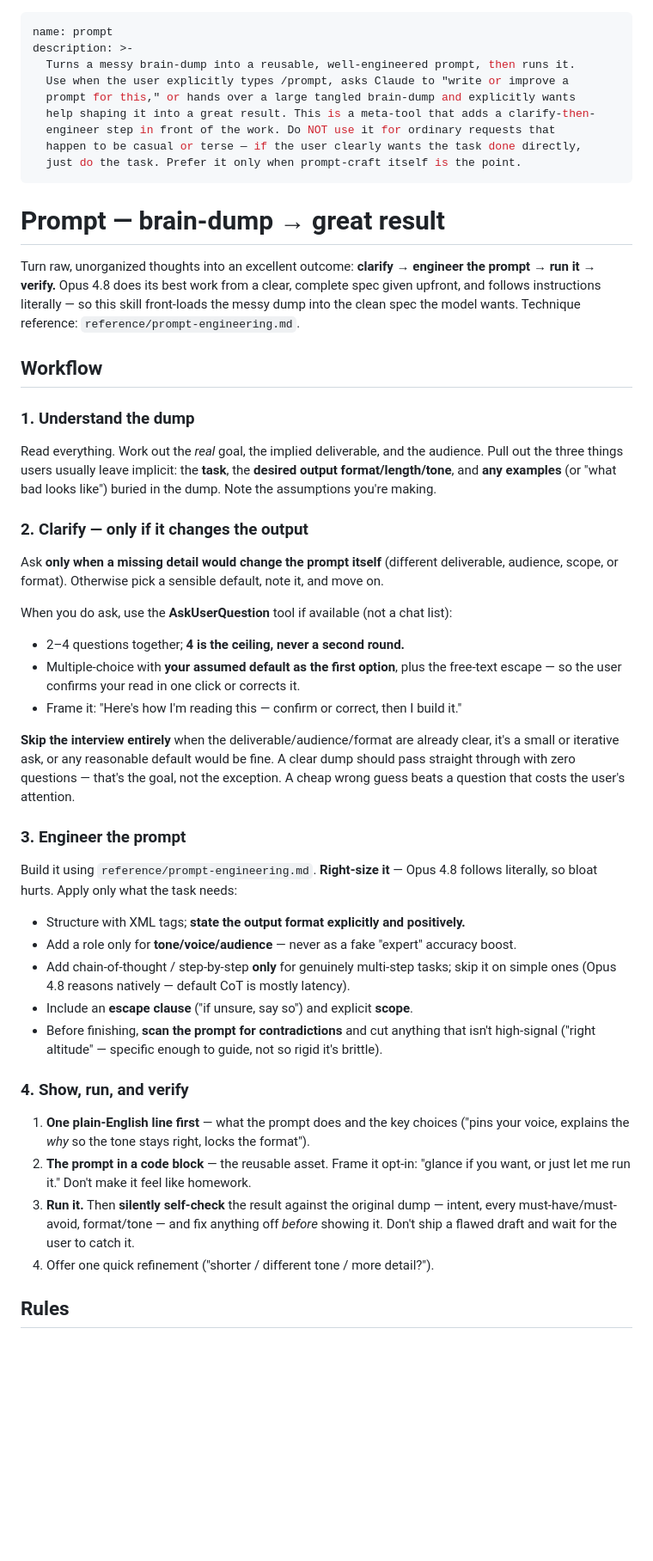
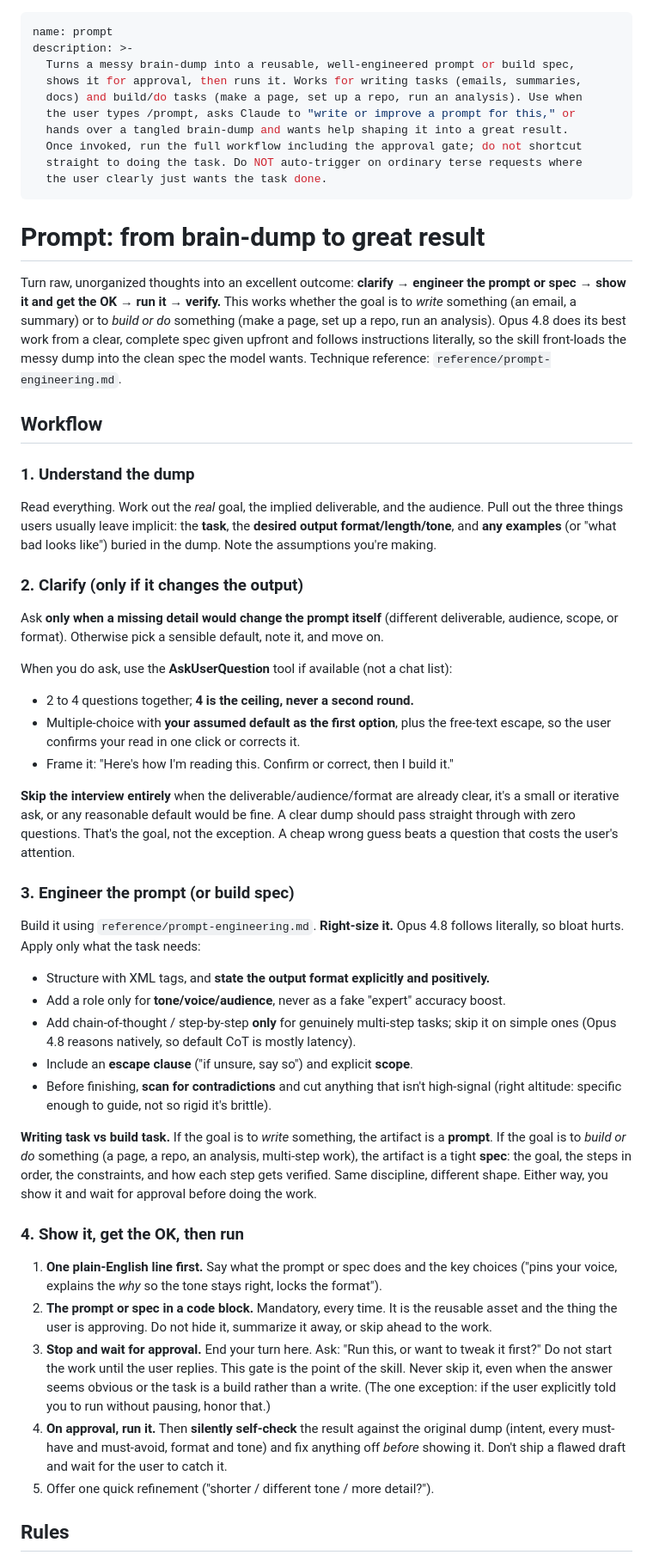
Before and after one commit to amart-builder/prompt-builder, a Markdown page: prompt/SKILL.md, the part around one of its changes. Shown at 86% size. Drawn GitHub-style; blank space fills up the shorter version.

Commit message:
Add mandatory approval gate; support build tasks, not just writing
The skill was skippable: its "show the prompt" step was framed as opt-in
("glance if you want, or just let me run it"), so the model could revert to
just doing the task and never surface the engineered prompt. Real failure
observed in practice.

Changes:
- Step 4 now: show the prompt/spec (mandatory), STOP, wait for approval, then run.
- Broadened from writing-only to writing OR building: build tasks produce a
  tight spec/plan instead of a content prompt; same show-and-approve gate.
- Added rule: once invoked, run the full workflow; never shortcut to the task.
- Removed em dashes.

Co-Authored-By: Claude Opus 4.8 (1M context) <noreply@anthropic.com>

```diff
--- a/prompt/SKILL.md
+++ b/prompt/SKILL.md
@@ -1,20 +1,23 @@
 ---
 name: prompt
 description: >-
-  Turns a messy brain-dump into a reusable, well-engineered prompt, then runs it.
-  Use when the user explicitly types /prompt, asks Claude to "write or improve a
-  prompt for this," or hands over a large tangled brain-dump and explicitly wants
-  help shaping it into a great result. This is a meta-tool that adds a clarify-then-
-  engineer step in front of the work. Do NOT use it for ordinary requests that
-  happen to be casual or terse — if the user clearly wants the task done directly,
-  just do the task. Prefer it only when prompt-craft itself is the point.
+  Turns a messy brain-dump into a reusable, well-engineered prompt or build spec,
+  shows it for approval, then runs it. Works for writing tasks (emails, summaries,
+  docs) and build/do tasks (make a page, set up a repo, run an analysis). Use when
+  the user types /prompt, asks Claude to "write or improve a prompt for this," or
+  hands over a tangled brain-dump and wants help shaping it into a great result.
+  Once invoked, run the full workflow including the approval gate; do not shortcut
+  straight to doing the task. Do NOT auto-trigger on ordinary terse requests where
+  the user clearly just wants the task done.
 ---
 
-# Prompt — brain-dump → great result
+# Prompt: from brain-dump to great result
 
 Turn raw, unorganized thoughts into an excellent outcome: **clarify → engineer the
-prompt → run it → verify.** Opus 4.8 does its best work from a clear, complete spec
-given upfront, and follows instructions literally — so this skill front-loads the messy
+prompt or spec → show it and get the OK → run it → verify.** This works whether the
+goal is to *write* something (an email, a summary) or to *build or do* something (make a
+page, set up a repo, run an analysis). Opus 4.8 does its best work from a clear, complete
+spec given upfront and follows instructions literally, so the skill front-loads the messy
 dump into the clean spec the model wants. Technique reference: `reference/prompt-engineering.md`.
 
 ## Workflow
@@ -25,40 +28,52 @@ Pull out the three things users usually leave implicit: the **task**, the **desi
 output format/length/tone**, and **any examples** (or "what bad looks like") buried in
 the dump. Note the assumptions you're making.
 
-### 2. Clarify — only if it changes the output
+### 2. Clarify (only if it changes the output)
 Ask **only when a missing detail would change the prompt itself** (different deliverable,
 audience, scope, or format). Otherwise pick a sensible default, note it, and move on.
 
 When you do ask, use the **AskUserQuestion** tool if available (not a chat list):
-- 2–4 questions together; **4 is the ceiling, never a second round.**
+- 2 to 4 questions together; **4 is the ceiling, never a second round.**
 - Multiple-choice with **your assumed default as the first option**, plus the free-text
-  escape — so the user confirms your read in one click or corrects it.
-- Frame it: "Here's how I'm reading this — confirm or correct, then I build it."
+  escape, so the user confirms your read in one click or corrects it.
+- Frame it: "Here's how I'm reading this. Confirm or correct, then I build it."
 
 **Skip the interview entirely** when the deliverable/audience/format are already clear,
 it's a small or iterative ask, or any reasonable default would be fine. A clear dump
-should pass straight through with zero questions — that's the goal, not the exception.
+should pass straight through with zero questions. That's the goal, not the exception.
 A cheap wrong guess beats a question that costs the user's attention.
 
-### 3. Engineer the prompt
-Build it using `reference/prompt-engineering.md`. **Right-size it** — Opus 4.8 follows
+### 3. Engineer the prompt (or build spec)
+Build it using `reference/prompt-engineering.md`. **Right-size it.** Opus 4.8 follows
 literally, so bloat hurts. Apply only what the task needs:
-- Structure with XML tags; **state the output format explicitly and positively.**
-- Add a role only for **tone/voice/audience** — never as a fake "expert" accuracy boost.
+- Structure with XML tags, and **state the output format explicitly and positively.**
+- Add a role only for **tone/voice/audience**, never as a fake "expert" accuracy boost.
 - Add chain-of-thought / step-by-step **only** for genuinely multi-step tasks; skip it on
-  simple ones (Opus 4.8 reasons natively — default CoT is mostly latency).
+  simple ones (Opus 4.8 reasons natively, so default CoT is mostly latency).
 - Include an **escape clause** ("if unsure, say so") and explicit **scope**.
-- Before finishing, **scan the prompt for contradictions** and cut anything that isn't
-  high-signal ("right altitude" — specific enough to guide, not so rigid it's brittle).
+- Before finishing, **scan for contradictions** and cut anything that isn't high-signal
+  (right altitude: specific enough to guide, not so rigid it's brittle).
 
-### 4. Show, run, and verify
-1. **One plain-English line first** — what the prompt does and the key choices ("pins your
-   voice, explains the *why* so the tone stays right, locks the format").
-2. **The prompt in a code block** — the reusable asset. Frame it opt-in: "glance if you
-   want, or just let me run it." Don't make it feel like homework.
-3. **Run it.** Then **silently self-check** the result against the original dump — intent,
-   every must-have/must-avoid, format/tone — and fix anything off *before* showing it.
-   Don't ship a flawed draft and wait for the user to catch it.
-4. Offer one quick refinement ("shorter / different tone / more detail?").
+**Writing task vs build task.** If the goal is to *write* something, the artifact is a
+**prompt**. If the goal is to *build or do* something (a page, a repo, an analysis,
+multi-step work), the artifact is a tight **spec**: the goal, the steps in order, the
+constraints, and how each step gets verified. Same discipline, different shape. Either
+way, you show it and wait for approval before doing the work.
+
+### 4. Show it, get the OK, then run
+1. **One plain-English line first.** Say what the prompt or spec does and the key choices
+   ("pins your voice, explains the *why* so the tone stays right, locks the format").
+2. **The prompt or spec in a code block.** Mandatory, every time. It is the reusable asset
+   and the thing the user is approving. Do not hide it, summarize it away, or skip ahead to
+   the work.
+3. **Stop and wait for approval.** End your turn here. Ask: "Run this, or want to tweak it
+   first?" Do not start the work until the user replies. This gate is the point of the
+   skill. Never skip it, even when the answer seems obvious or the task is a build rather
+   than a write. (The one exception: if the user explicitly told you to run without
+   pausing, honor that.)
+4. **On approval, run it.** Then **silently self-check** the result against the original
+   dump (intent, every must-have and must-avoid, format and tone) and fix anything off
+   *before* showing it. Don't ship a flawed draft and wait for the user to catch it.
+5. Offer one quick refinement ("shorter / different tone / more detail?").
 
 ## Rules
```
Also changed, not shown: other parts of prompt/SKILL.md (+9 -5 lines).
